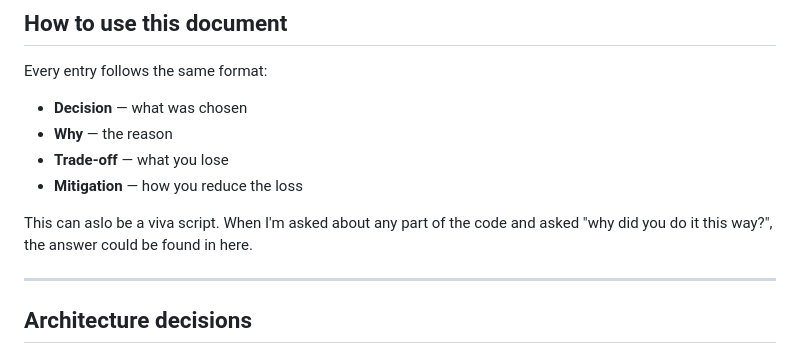
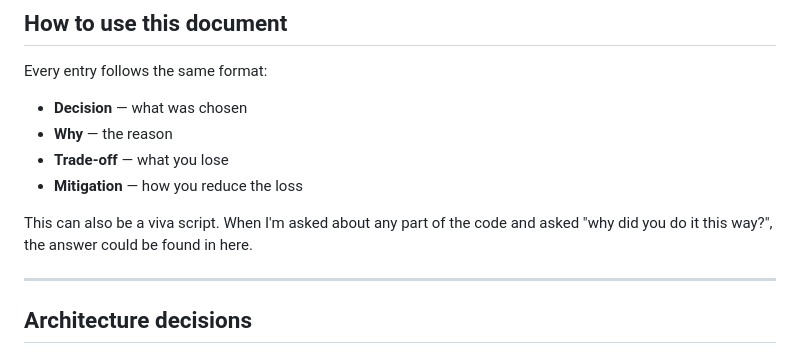
Before and after one commit to Faizal400/CareerVision, a Markdown page: docs/decision_log.md, the part around the change. Drawn GitHub-style.

```diff
--- a/careervision_decision_log.md
+++ b/docs/decision_log.md
@@ -10,7 +10,7 @@ Every entry follows the same format:
 - **Trade-off** — what you lose
 - **Mitigation** — how you reduce the loss
 
-This can aslo be a viva script. When I'm asked about any part of the code and asked "why did you do it this way?", the answer could be found in here.
+This can also be a viva script. When I'm asked about any part of the code and asked "why did you do it this way?", the answer could be found in here.
 
 ---
 
```
Also changed, not shown: README.md (added, +260 -0 lines).
